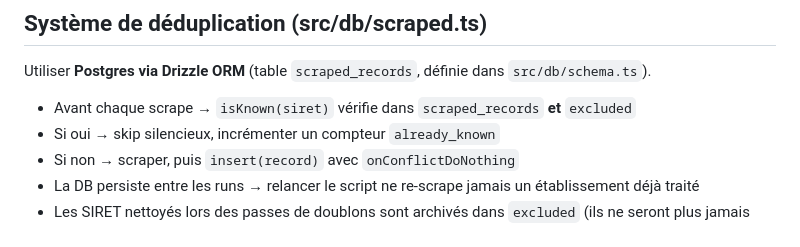
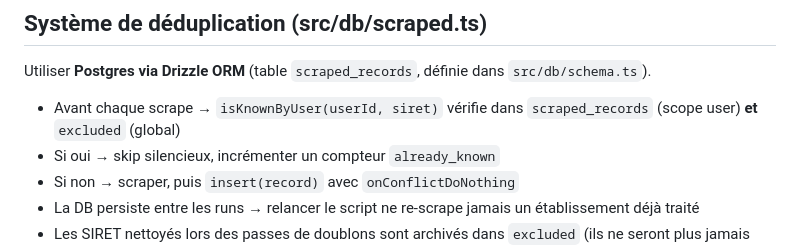
Before and after one commit to alex-robert-fr/entreprise-scrapper, a Markdown page: CLAUDE.md, the part around the change. GitHub-like rendering.

Commit message:
📝 docs: aligner CLAUDE.md sur isKnownByUser

```diff
--- a/CLAUDE.md
+++ b/CLAUDE.md
@@ -71,7 +71,7 @@ scraper/
 
 Utiliser **Postgres via Drizzle ORM** (table `scraped_records`, définie dans `src/db/schema.ts`).
 
-- Avant chaque scrape → `isKnown(siret)` vérifie dans `scraped_records` **et** `excluded`
+- Avant chaque scrape → `isKnownByUser(userId, siret)` vérifie dans `scraped_records` (scope user) **et** `excluded` (global)
 - Si oui → skip silencieux, incrémenter un compteur `already_known`
 - Si non → scraper, puis `insert(record)` avec `onConflictDoNothing`
 - La DB persiste entre les runs → relancer le script ne re-scrape jamais un établissement déjà traité
```
